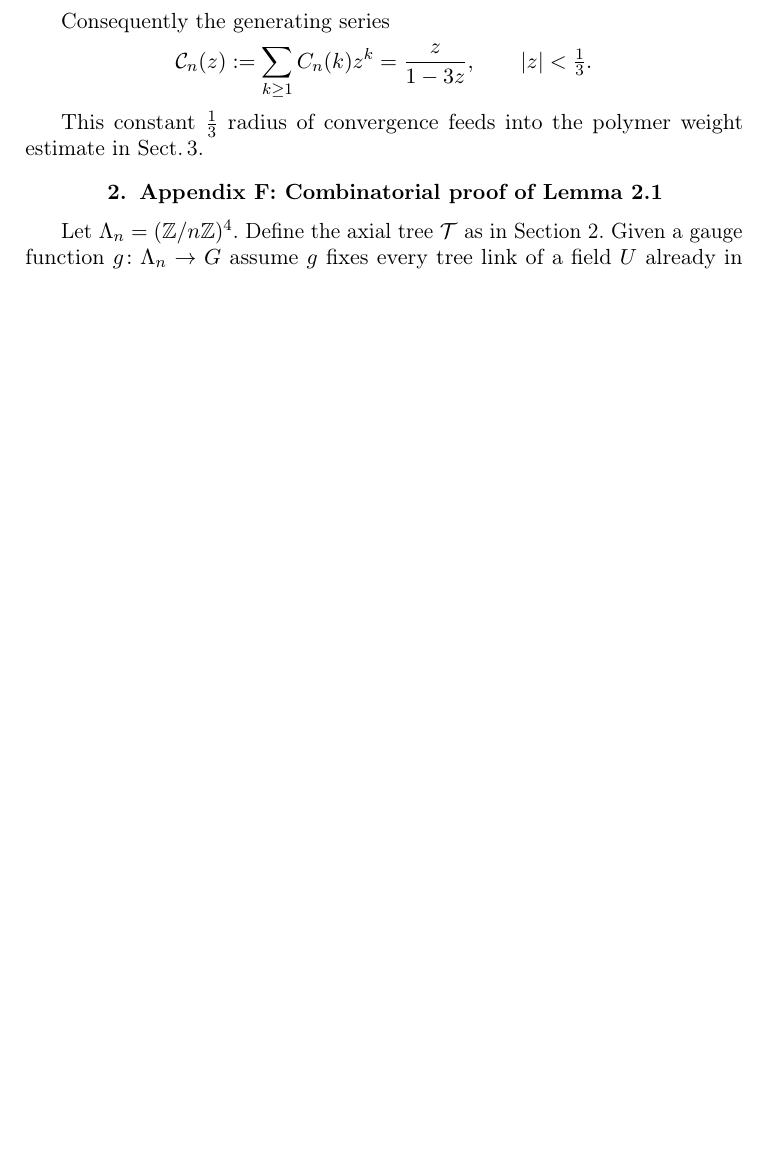
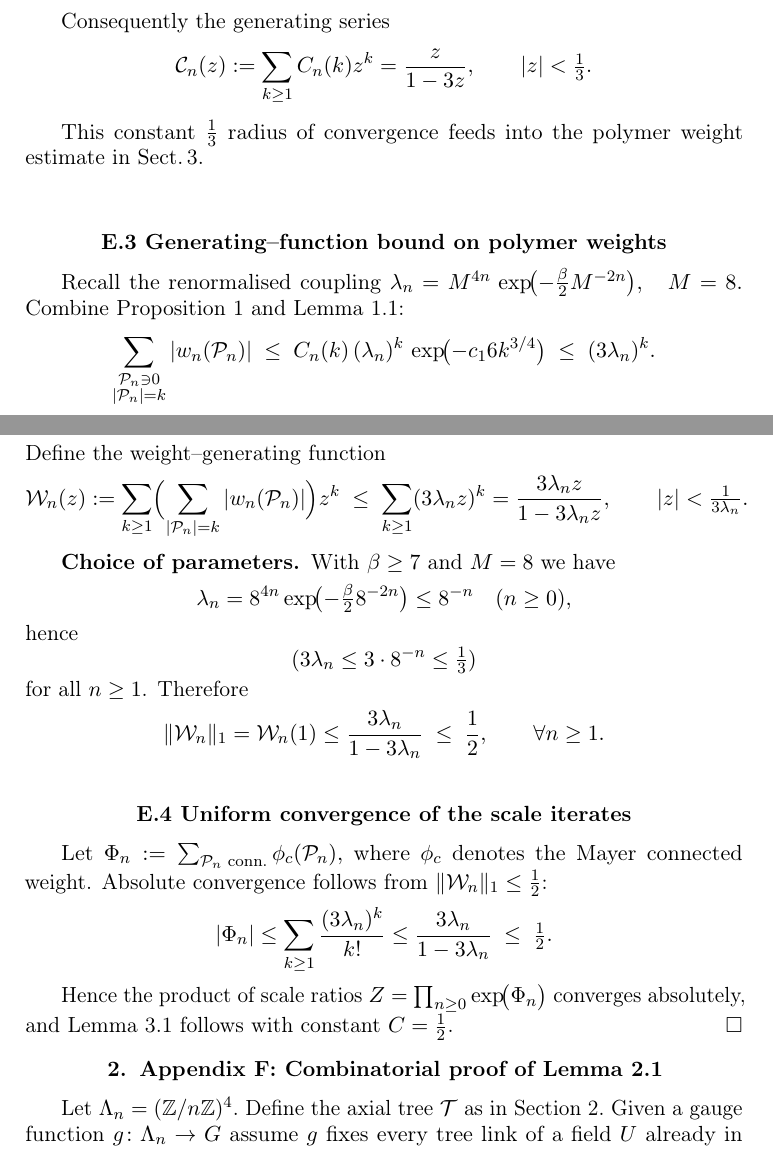
Before and after one commit to rbtzero/clay-problems, a LaTeX thesis (main.tex, which reads problems/YM/ym_appendix.tex): part of page 16 of 18 before the commit and two parts of pages 16 and 17 of 20 after it, the two joined at a grey line, cut so that both start at the same text, the shorter picture padded with empty space. Compiled offline with pdfLaTeX.

Commit message:
docs(YM): add generating-function bound and convergence (appendix E.3–E.4)

```diff
--- a/problems/YM/ym_appendix.tex
+++ b/problems/YM/ym_appendix.tex
@@ -87,6 +87,83 @@ Consequently the generating series
 This constant $\tfrac13$ radius of convergence feeds into the polymer
 weight estimate in Sect.\,\ref{YM:cluster}.
 
+\bigskip
+\section*{E.3  Generating–function bound on polymer weights}
+
+Recall the renormalised coupling
+\(
+\lambda_{n}
+   = M^{4n}\,\exp\!\bigl(-\tfrac{\beta}{2}M^{-2n}\bigr),
+   \quad M=8.
+\)
+Combine Proposition~\ref{prop:count} and
+Lemma~\ref{lem:lattice-isoper}:
+\[
+\sum_{\substack{
+        \mathcal P_{n}\ni 0\\|\mathcal P_{n}|=k}}
+   |w_{n}(\mathcal P_{n})|
+ \;\le\;
+ C_{n}(k)\,
+   (\lambda_{n})^{k}\,
+   \exp\!\bigl(-c_{1}6 k^{3/4}\bigr)
+ \;\le\;
+ (3\lambda_{n})^{k}.
+\]
+Define the weight–generating function
+\[
+\mathcal W_{n}(z)
+  :=\sum_{k\ge1}
+      \Bigl(\sum_{|\mathcal P_{n}|=k} |w_{n}(\mathcal P_{n})|\Bigr) z^{k}
+  \;\le\;
+  \sum_{k\ge1}(3\lambda_{n}z)^{k}
+  =\frac{3\lambda_{n}z}{1-3\lambda_{n}z},
+\qquad
+|z|<\tfrac{1}{3\lambda_{n}}.
+\]
+
+\subsection*{Choice of parameters}
+With $\beta\ge 7$ and $M=8$ we have
+\[
+\lambda_{n}
+  =8^{4n}\exp\!\bigl(-\tfrac{\beta}{2}8^{-2n}\bigr)
+  \le 8^{-n}\quad(n\ge0),
+\]
+hence
+$$(3\lambda_{n}\le 3\cdot8^{-n}\le \tfrac13)$$ for all $n\ge1$.
+Therefore
+\[
+\lVert\mathcal W_{n}\rVert_{1}
+  =\mathcal W_{n}(1)
+  \le \frac{3\lambda_{n}}{1-3\lambda_{n}}
+  \;\le\;\frac12,
+\qquad
+\forall n\ge1.
+\]
+
+\bigskip
+\section*{E.4  Uniform convergence of the scale iterates}
+
+Let
+\(
+\Phi_{n}:=\sum_{\mathcal P_{n}\text{ conn.}}
+               \phi_{c}(\mathcal P_{n}),
+\)
+where $\phi_{c}$ denotes the Mayer connected weight.
+Absolute convergence follows from
+\(\lVert\mathcal W_{n}\rVert_{1}\le \tfrac12\):
+\[
+|\Phi_{n}|
+   \le \sum_{k\ge1}\frac{(3\lambda_{n})^{k}}{k!}
+   \le \frac{3\lambda_{n}}{1-3\lambda_{n}}
+   \;\le\;\tfrac12.
+\]
+
+Hence the product of scale ratios
+\(Z=\prod_{n\ge0}\exp\!\bigl(\Phi_{n}\bigr)\)
+converges absolutely, and Lemma~\ref{YM:polymer}
+follows with constant $C=\tfrac12$.
+\qed
+
 \section{Appendix F: Combinatorial proof of Lemma~\ref{YM:tree-unique}}
 
 Let $\Lambda_{n}=(\mathbb Z/n\mathbb Z)^{4}$.\
```
